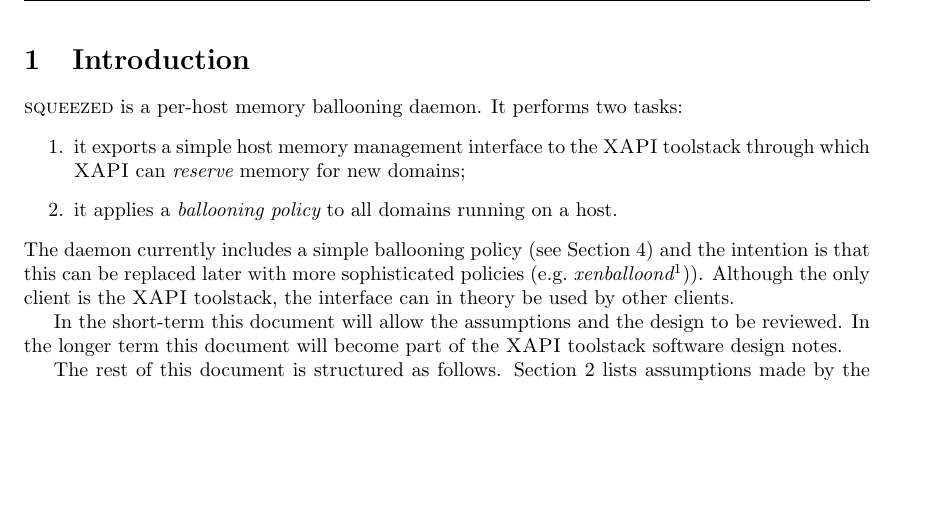
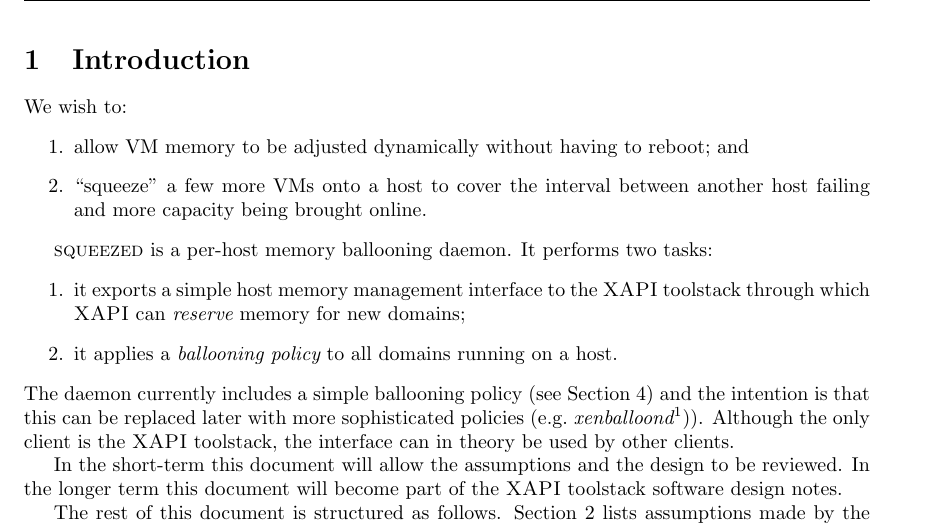
Before and after one commit to psafont/rrd, a LaTeX document (xcp-rrdd/docs/squeezed/main.tex): part of page 2 of 17, cut so that both start at the same text, the shorter picture padded with empty space. Compiled offline with pdfLaTeX.

Commit message:
xcp-rrdd: [doc]: add a short note to the squeezed documentation to describe the purpose: i.e. (i) dynamically adjust VM memory without rebooting; and (ii) "squeezing" a few more VMs onto a host when another host fails. xcp-rrdd: xcp-rrdd: Signed-off-by: David Scott <dave.scott@eu.citrix.com>

```diff
--- a/xcp-rrdd/docs/squeezed/main.tex
+++ b/xcp-rrdd/docs/squeezed/main.tex
@@ -26,6 +26,12 @@
 % ... and off we go!
 
 \section{Introduction}
+
+We wish to:
+\begin{enumerate}
+\item allow VM memory to be adjusted dynamically without having to reboot; and
+\item ``squeeze'' a few more VMs onto a host to cover the interval between another host failing and more capacity being brought online.
+\end{enumerate}
 
 \squeezed{} is a per-host memory ballooning daemon. It performs two tasks:
 \begin{enumerate}
```
